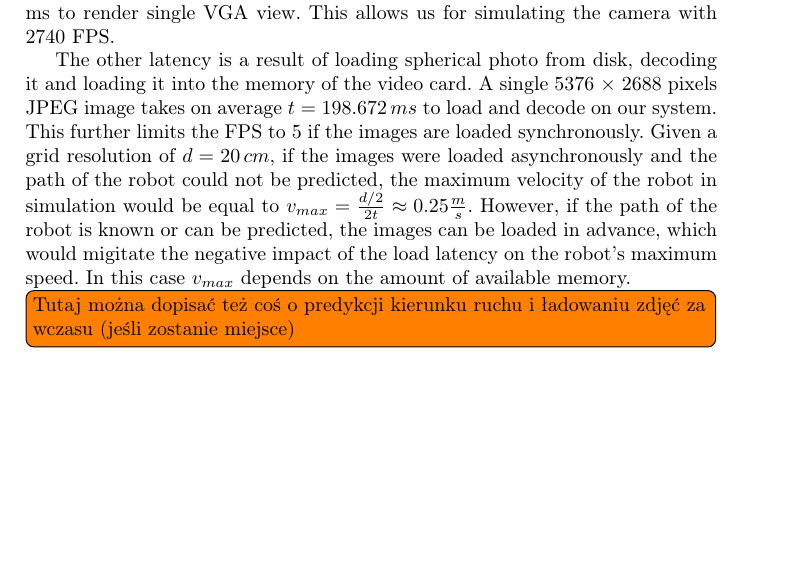
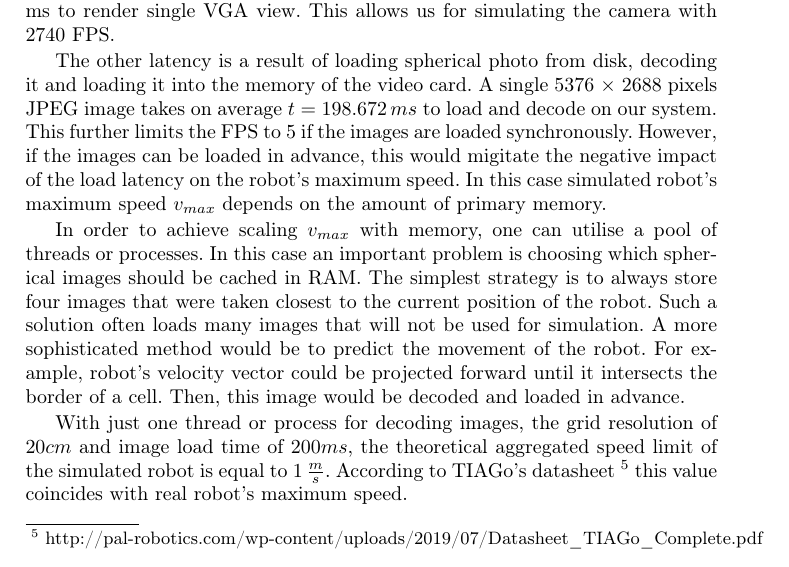
Before and after one commit to krystiancha/papers, a LaTeX thesis (spherical/main.tex): part of page 7 of 10, cut so that both start at the same text, the shorter picture padded with empty space. Compiled offline with pdfLaTeX.

Commit message:
Add prefetching info and calculations

```diff
--- a/spherical/main.tex
+++ b/spherical/main.tex
@@ -318,12 +318,19 @@ render single VGA view. This allows us for simulating the camera with 2740 FPS.
 The other latency is a result of loading spherical photo from disk, decoding it and loading it into the memory of the video card.
 A single 5376 $\times$ 2688 pixels JPEG image takes on average $t = 198.672\,ms$ to load and decode on our system.
 This further limits the FPS to 5 if the images are loaded synchronously.
-Given a grid resolution of $d = 20\,cm$, if the images were loaded asynchronously and the path of the robot could not be predicted, the maximum velocity of the robot in simulation would be equal to $v_{max} = \frac{d / {2}}{2t} \approx 0.25 \frac{m}{s}$.
-However, if the path of the robot is known or can be predicted, the images can be loaded in advance, which would migitate the negative impact of the load latency on the robot's maximum speed.
-In this case $v_{max}$ depends on the amount of available memory.
-\todo[inline]{Tutaj można dopisać też coś o predykcji kierunku ruchu
-i ładowaniu zdjęć za wczasu (jeśli zostanie miejsce)}
+However, if the images can be loaded in advance, this would migitate the negative impact of the load latency on the robot's maximum speed.
+In this case simulated robot's maximum speed $v_{max}$ depends on the amount of primary memory.
 
+In order to achieve scaling $v_{max}$ with memory, one can utilise a pool of threads or processes.
+In this case an important problem is choosing which spherical images should be cached in RAM.
+The simplest strategy is to always store four images that were taken closest to the current position of the robot.
+Such a solution often loads many images that will not be used for simulation.
+A more sophisticated method would be to predict the movement of the robot.
+For example, robot's velocity vector could be projected forward until it intersects the border of a cell.
+Then, this image would be decoded and loaded in advance.
+
+With just one thread or process for decoding images, the grid resolution of $20 cm$ and image load time of $200 ms$, the theoretical aggregated speed limit of the simulated robot is equal to $1\,\frac{m}{s}$.
+According to TIAGo's datasheet \footnote{http://pal-robotics.com/wp-content/uploads/2019/07/Datasheet\_TIAGo\_Complete.pdf} this value coincides with real robot's maximum speed.
 
 \subsection{Grid resolution and interpolation parameters}
 
```
